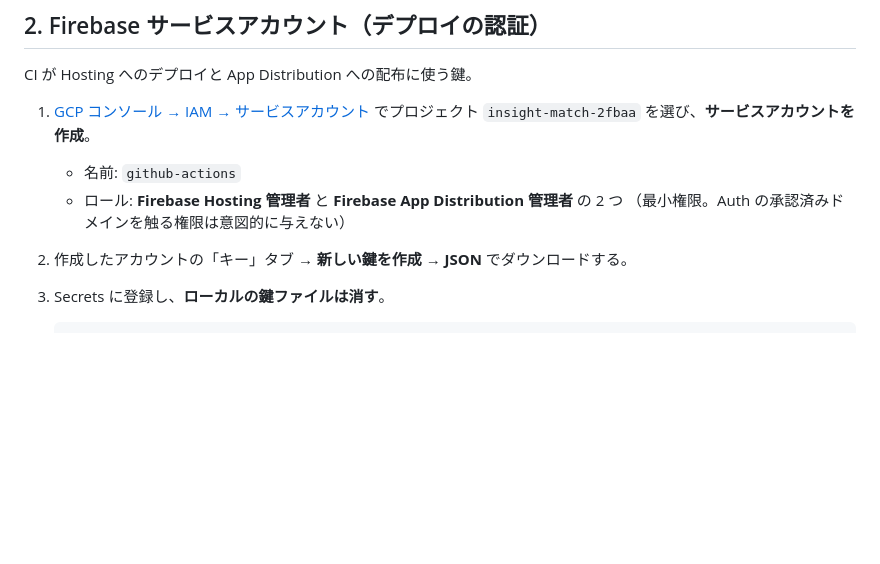
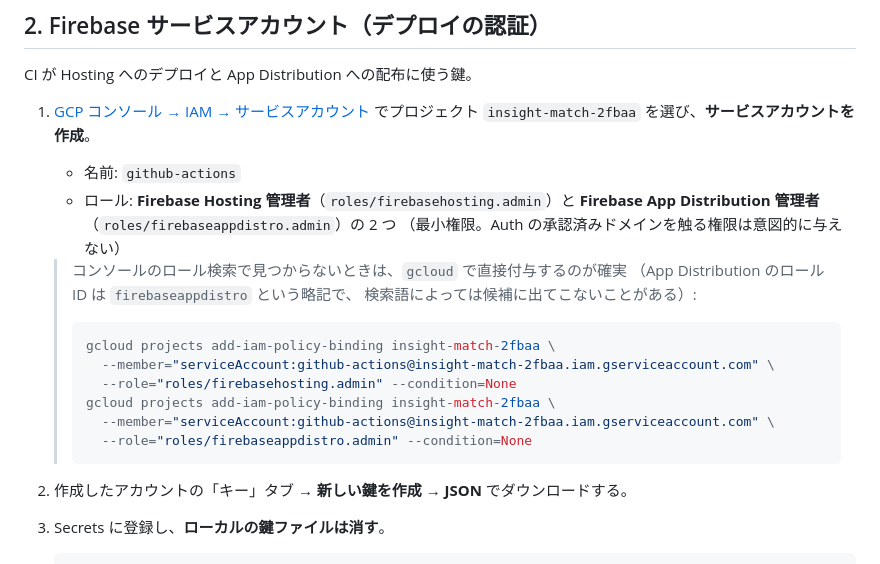
Before and after one commit to channpokoapps/Insight-match-app, a Markdown page: docs/manual_setup/github_automation.md, the part around the change. Drawn GitHub-style; blank space fills up the shorter version.

Commit message:
docs: App Distribution のロール ID を修正し gcloud での付与手順を追記
コンソールのロール検索で「Firebase App Distribution 管理者」が
見つからないことがある（ロール ID が firebaseappdistro という略記のため）。
実際に詰まったので、確実に付与できる gcloud コマンドを併記する。

Co-Authored-By: Claude Fable 5 <noreply@anthropic.com>

````diff
--- a/docs/manual_setup/github_automation.md
+++ b/docs/manual_setup/github_automation.md
@@ -74,8 +74,22 @@ CI が Hosting へのデプロイと App Distribution への配布に使う鍵
 1. [GCP コンソール → IAM → サービスアカウント](https://console.cloud.google.com/iam-admin/serviceaccounts)
    でプロジェクト `insight-match-2fbaa` を選び、**サービスアカウントを作成**。
    - 名前: `github-actions`
-   - ロール: **Firebase Hosting 管理者** と **Firebase App Distribution 管理者** の 2 つ
+   - ロール: **Firebase Hosting 管理者**（`roles/firebasehosting.admin`）と
+     **Firebase App Distribution 管理者**（`roles/firebaseappdistro.admin`）の 2 つ
      （最小権限。Auth の承認済みドメインを触る権限は意図的に与えない）
+
+   > コンソールのロール検索で見つからないときは、`gcloud` で直接付与するのが確実
+   > （App Distribution のロール ID は `firebaseappdistro` という略記で、
+   > 検索語によっては候補に出てこないことがある）:
+   >
+   > ```bash
+   > gcloud projects add-iam-policy-binding insight-match-2fbaa \
+   >   --member="serviceAccount:github-actions@insight-match-2fbaa.iam.gserviceaccount.com" \
+   >   --role="roles/firebasehosting.admin" --condition=None
+   > gcloud projects add-iam-policy-binding insight-match-2fbaa \
+   >   --member="serviceAccount:github-actions@insight-match-2fbaa.iam.gserviceaccount.com" \
+   >   --role="roles/firebaseappdistro.admin" --condition=None
+   > ```
 2. 作成したアカウントの「キー」タブ → **新しい鍵を作成 → JSON** でダウンロードする。
 3. Secrets に登録し、**ローカルの鍵ファイルは消す**。
 
````
